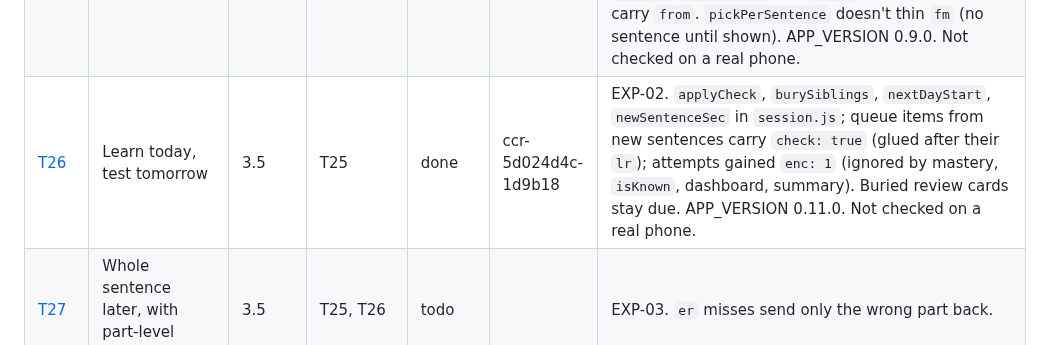
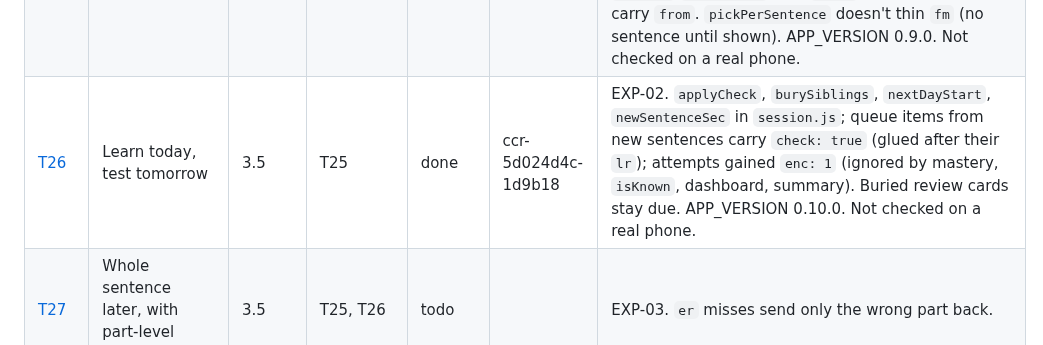
Before and after one commit to xferguson/DaciaGlot, a Markdown page: docs/STATUS.md, the part around the change. GitHub-like rendering.

Commit message:
STATUS: restore T26 note
Co-Authored-By: Claude Sonnet 5.5 <noreply@anthropic.com>
Claude-Session: https://claude.ai/code/session_01RYihVMarywp1keB4BfWwGU

```diff
--- a/docs/STATUS.md
+++ b/docs/STATUS.md
@@ -28,7 +28,7 @@ Statuses: `todo` · `in-progress` · `review` · `done` · `blocked`. Update you
 | [T22](tasks/T22-coverage-report.md) | Content coverage report in CI | 3 | T02 | done | ccr-6f18b7e8-0f35w7 | `--coverage` prints Markdown tables (exports `computeCoverage`, `coverageReport`, `strictA1Failures`); `--strict-a1` is left commented out in `deploy-pages.yml` until T23 lands. Head-lexeme target skips `be-pres`, `have-pres`, `neg-nu`. |
 | [T23](tasks/T23-content-batch-c.md) | Content batch C: Stages 1–2 complete (400–600) | 3 | T17, T19, T22 | done | ccr-5c22eee3-nenxec | 470 sentences; every lexeme ≥2 sentences; 19 new can-dos for decisions/coaching/domain/getting-to-know/news (35 total, all ≥5); `--strict-a1` now runs in CI. ~70 new sentences have no `transforms` yet (warnings only under `--phase 2`), so xf/sb cards are thin for them. |
 | [T25](tasks/T25-per-form-schedule.md) | One schedule per word form (`fm` cards) | 3.5 | none | done | ccr-6f5815cb-p0knxn | **Contract change:** `fm:<lex>:<form>` is the only stored form schedule; `cz`/`kf` are presentations (ids on `attempt.card`). Schema 2: `migrations[1]` folds `kf`→`fm`; `foldClozeCards(state, content)` folds `cz` (needs content, so `main.js` and settings import call it). `applyReview` gained a trailing `presentedId`; `inFocus`/`focusFirst` take `state`; queue items may carry `from`. `pickPerSentence` doesn't thin `fm` (no sentence until shown). APP_VERSION 0.9.0. Not checked on a real phone. |
-| [T26](tasks/T26-learn-today-test-tomorrow.md) | Learn today, test tomorrow | 3.5 | T25 | done | ccr-5d024d4c-1d9b18 | EXP-02. `applyCheck`, `burySiblings`, `nextDayStart`, `newSentenceSec` in `session.js`; queue items from new sentences carry `check: true` (glued after their `lr`); attempts gained `enc: 1` (ignored by mastery, `isKnown`, dashboard, summary). Buried review cards stay due. APP_VERSION 0.11.0. Not checked on a real phone. |
+| [T26](tasks/T26-learn-today-test-tomorrow.md) | Learn today, test tomorrow | 3.5 | T25 | done | ccr-5d024d4c-1d9b18 | EXP-02. `applyCheck`, `burySiblings`, `nextDayStart`, `newSentenceSec` in `session.js`; queue items from new sentences carry `check: true` (glued after their `lr`); attempts gained `enc: 1` (ignored by mastery, `isKnown`, dashboard, summary). Buried review cards stay due. APP_VERSION 0.10.0. Not checked on a real phone. |
 | [T27](tasks/T27-whole-sentence-later.md) | Whole sentence later, with part-level credit | 3.5 | T25, T26 | todo | | EXP-03. `er` misses send only the wrong part back. |
 | [T28](tasks/T28-produce-claims.md) | "I can produce this" claims | 3.5 | T25 | review | ccr-a76d01d1-mslmui | **Contract change:** `AppState.claimed` (`lex.form` → ts, default `{}` via load default, no schema bump); `claimForm`/`unclaimForm` in `session.js`; `feedback.js` exports `setClaimHandler`/`openFormSheet` (the session view registers the handler, tokens open a sheet instead of linking). Any wrong `er` card drops claims on the units it tested — T27 should refine this to the wrong parts only. Word page lists key forms plus claimed forms. APP_VERSION 0.11.0. Headless only. |
 | [T29](tasks/T29-sentence-families.md) | Sentence families: paradigm batch + one random probe | 3.5 | T25, T26 | todo | | EXP-05. |
```
